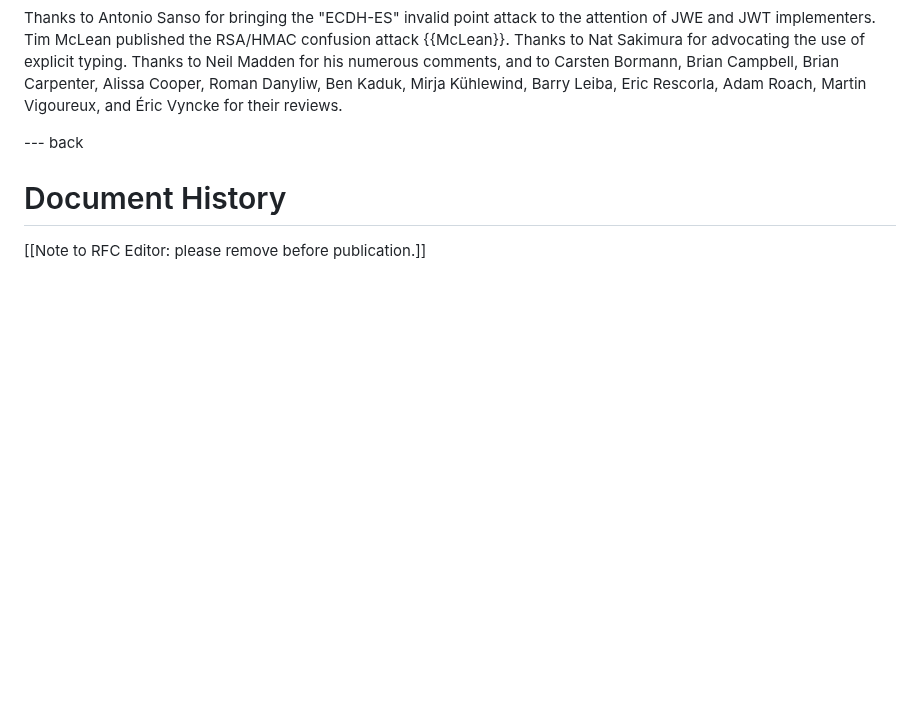
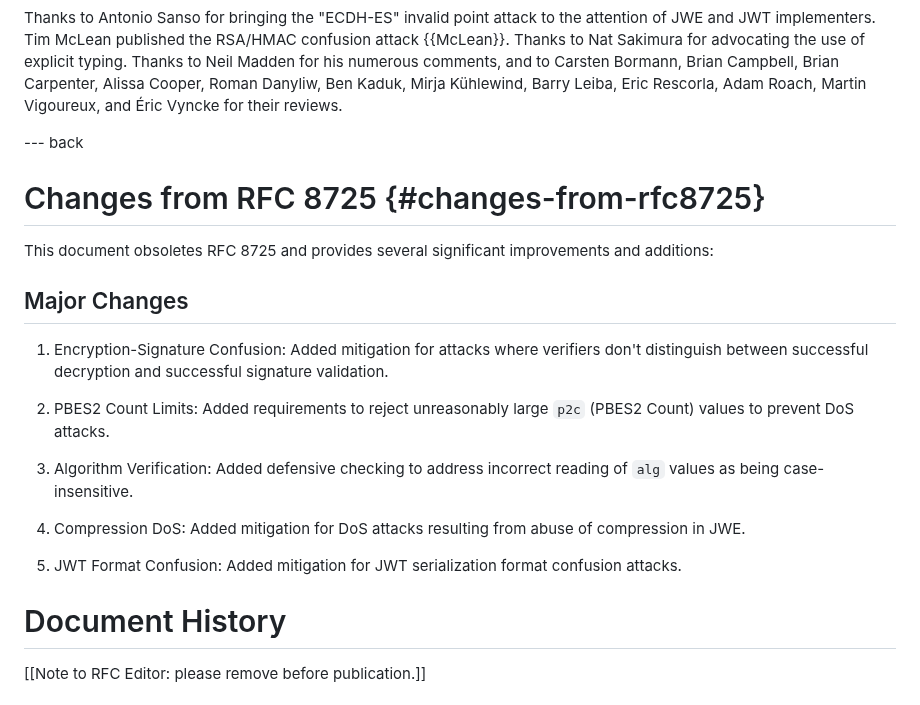
Before and after one commit to oauth-wg/draft-ietf-oauth-rfc8725bis, a Markdown page: draft-ietf-oauth-rfc8725bis.md, the part around the change. Rendered like a GitHub page; blank space fills up the shorter version.

Commit message:
Resolve issue #18: Add 'Changes from RFC 8725' section
- Add comprehensive 'Changes from RFC 8725' section before Document History
- Include major changes based on IETF 123 presentation slide titles:
  1. Encryption-Signature Confusion
  2. PBES2 Count Limits
  3. Algorithm Verification
  4. Compression DoS
  5. JWT Format Confusion
- This section will be published with the RFC (unlike Document History)
- Addresses the issue that doc history section was insufficient and not published

```diff
--- a/draft-ietf-oauth-rfc8725bis.md
+++ b/draft-ietf-oauth-rfc8725bis.md
@@ -783,6 +783,22 @@ for their reviews.
 
 --- back
 
+# Changes from RFC 8725 {#changes-from-rfc8725}
+
+This document obsoletes RFC 8725 and provides several significant improvements and additions:
+
+## Major Changes
+
+1. Encryption-Signature Confusion: Added mitigation for attacks where verifiers don't distinguish between successful decryption and successful signature validation.
+
+2. PBES2 Count Limits: Added requirements to reject unreasonably large `p2c` (PBES2 Count) values to prevent DoS attacks.
+
+3. Algorithm Verification: Added defensive checking to address incorrect reading of `alg` values as being case-insensitive.
+
+4. Compression DoS: Added mitigation for DoS attacks resulting from abuse of compression in JWE.
+
+5. JWT Format Confusion: Added mitigation for JWT serialization format confusion attacks.
+
 # Document History
 
 [[Note to RFC Editor: please remove before publication.]]
```
